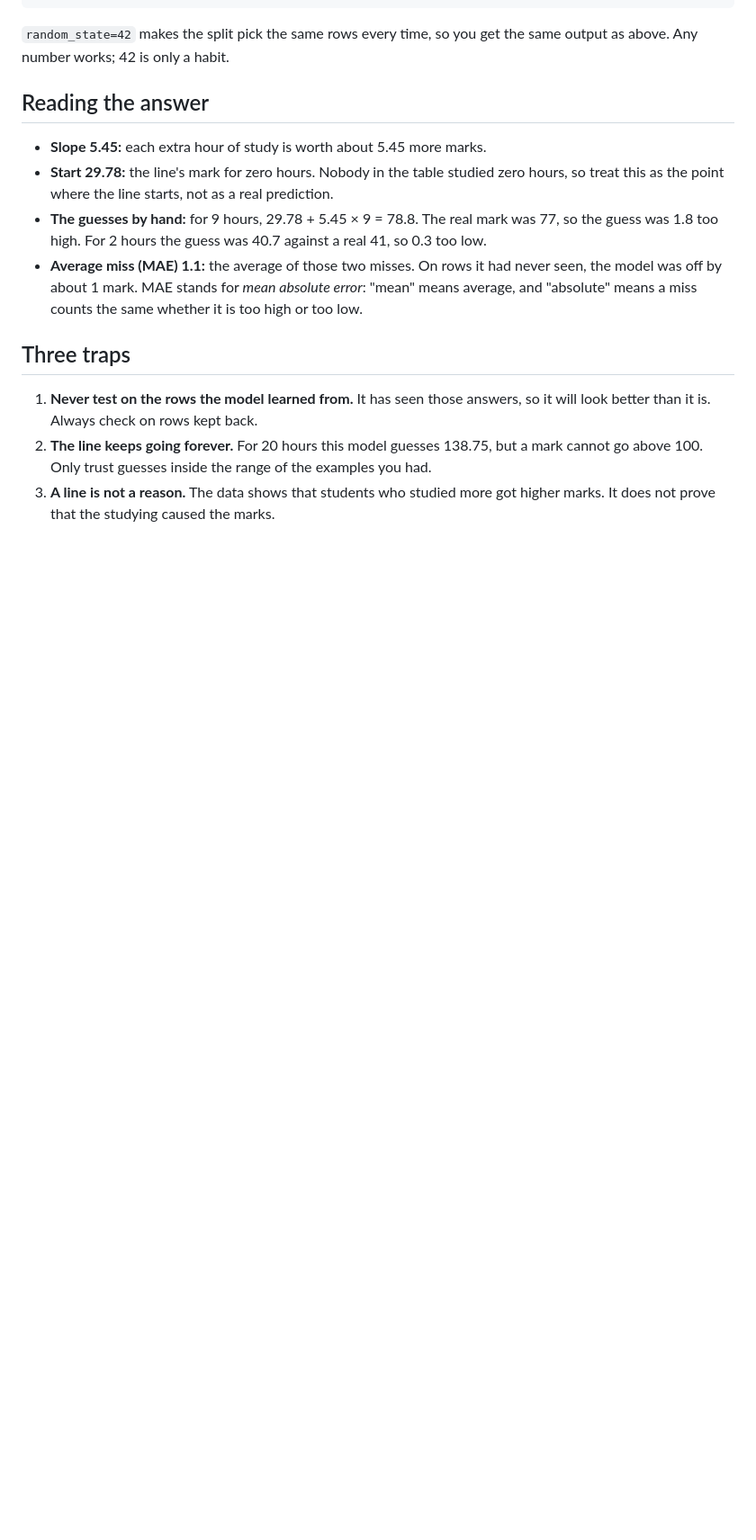
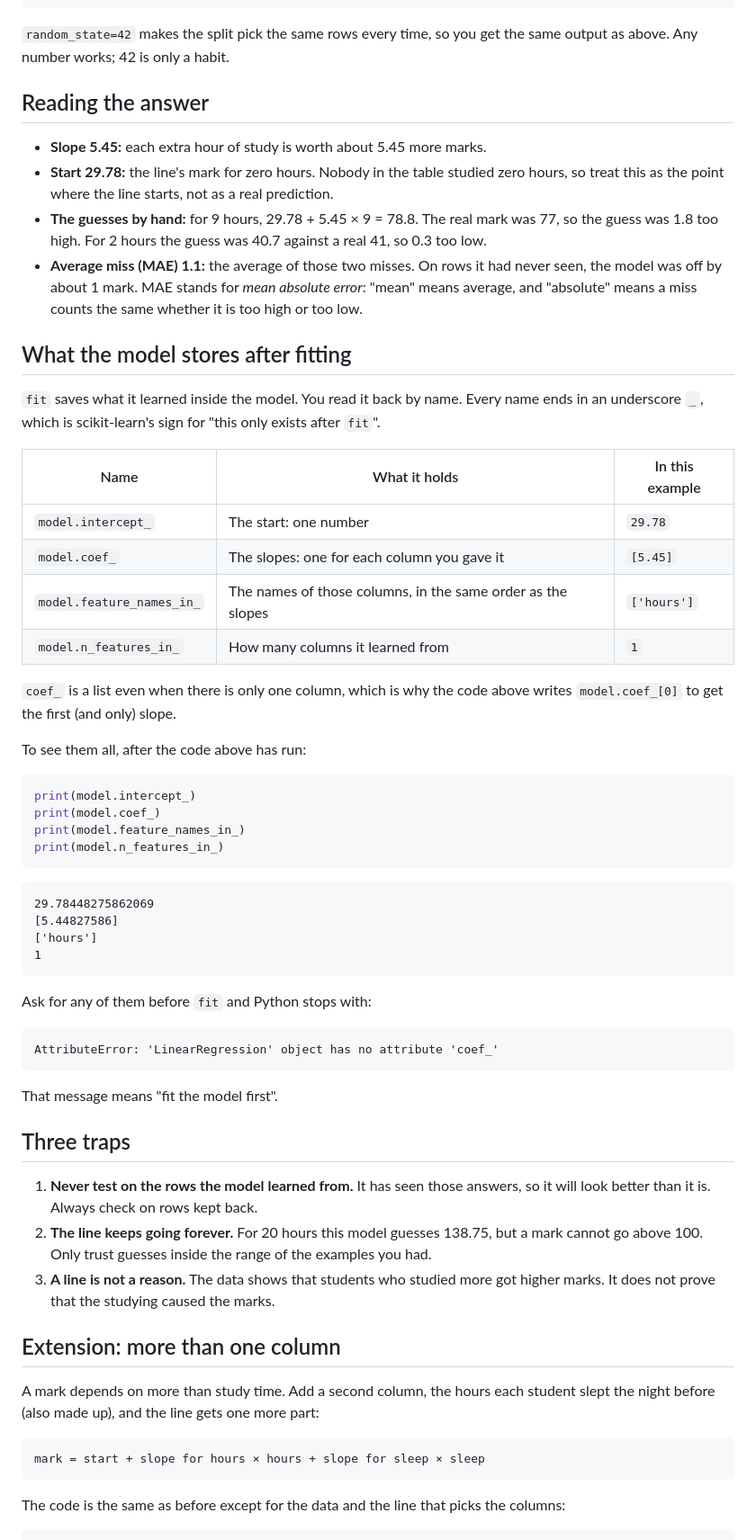
Before and after one commit to rejusam/data-science-ai-course, a Markdown page: resources/linear-regression-cheatsheet.md, the part around one of its changes. Shown at 90% size. GitHub-like rendering; blank space fills up the shorter version.

````diff
--- a/resources/linear-regression-cheatsheet.md
+++ b/resources/linear-regression-cheatsheet.md
@@ -118,6 +118,46 @@ the same output as above. Any number works; 42 is only a habit.
   error*: "mean" means average, and "absolute" means a miss counts the same
   whether it is too high or too low.
 
+## What the model stores after fitting
+
+`fit` saves what it learned inside the model. You read it back by name. Every
+name ends in an underscore `_`, which is scikit-learn's sign for "this only
+exists after `fit`".
+
+| Name | What it holds | In this example |
+|---|---|---|
+| `model.intercept_` | The start: one number | `29.78` |
+| `model.coef_` | The slopes: one for each column you gave it | `[5.45]` |
+| `model.feature_names_in_` | The names of those columns, in the same order as the slopes | `['hours']` |
+| `model.n_features_in_` | How many columns it learned from | `1` |
+
+`coef_` is a list even when there is only one column, which is why the code
+above writes `model.coef_[0]` to get the first (and only) slope.
+
+To see them all, after the code above has run:
+
+```python
+print(model.intercept_)
+print(model.coef_)
+print(model.feature_names_in_)
+print(model.n_features_in_)
+```
+
+```
+29.78448275862069
+[5.44827586]
+['hours']
+1
+```
+
+Ask for any of them before `fit` and Python stops with:
+
+```
+AttributeError: 'LinearRegression' object has no attribute 'coef_'
+```
+
+That message means "fit the model first".
+
 ## Three traps
 
 1. **Never test on the rows the model learned from.** It has seen those
@@ -127,3 +167,17 @@ the same output as above. Any number works; 42 is only a habit.
    examples you had.
 3. **A line is not a reason.** The data shows that students who studied more
    got higher marks. It does not prove that the studying caused the marks.
+
+## Extension: more than one column
+
+A mark depends on more than study time. Add a second column, the hours each
+student slept the night before (also made up), and the line gets one more
+part:
+
+```
+mark = start + slope for hours × hours + slope for sleep × sleep
+```
+
+The code is the same as before except for the data and the line that picks
+the columns:
+
````
Also changed, not shown: other parts of resources/linear-regression-cheatsheet.md (+59 -0 lines).
